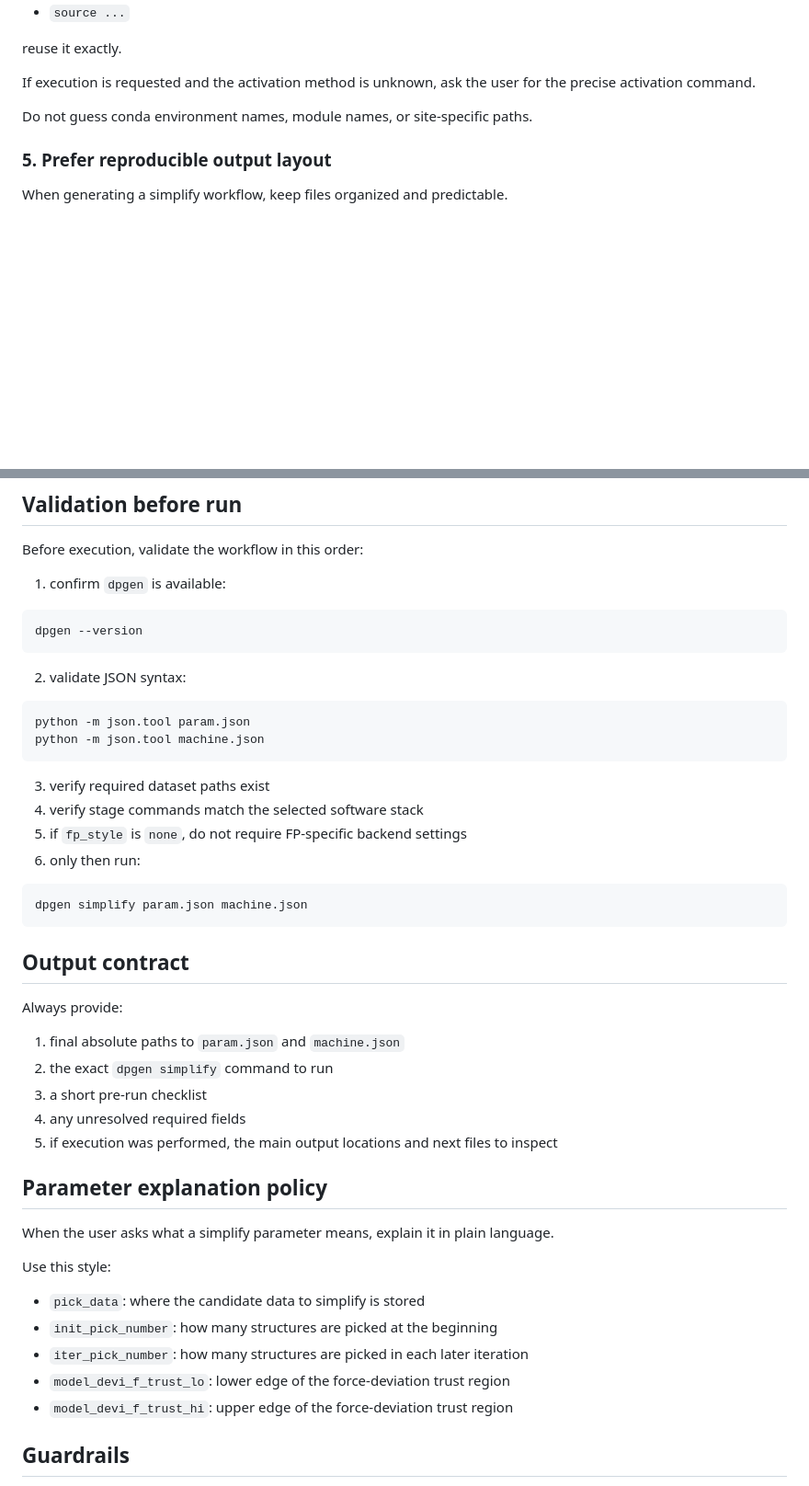
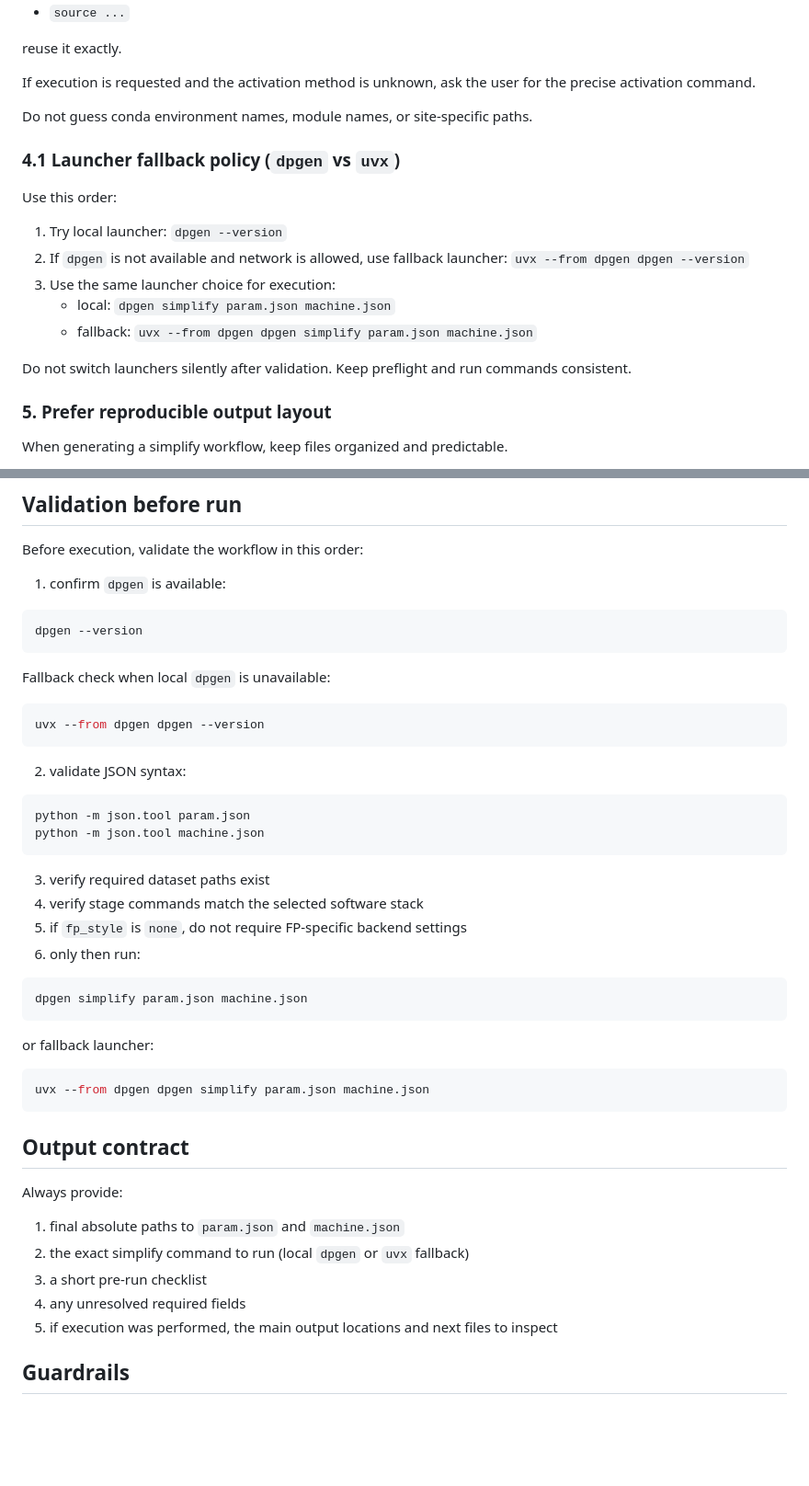
Before and after one commit to jinzhezenggroup/computational-chemistry-agent-skills, a Markdown page: simplify/dpgen-simplify/SKILL.md, 2 parts joined by grey strips. Shown at 92% size. GitHub-like rendering; blank space fills up the shorter version.

````diff
--- a/simplify/dpgen-simplify/SKILL.md
+++ b/simplify/dpgen-simplify/SKILL.md
@@ -145,6 +96,18 @@ reuse it exactly.
 If execution is requested and the activation method is unknown, ask the user for the precise activation command.
 
 Do not guess conda environment names, module names, or site-specific paths.
+
+### 4.1 Launcher fallback policy (`dpgen` vs `uvx`)
+
+Use this order:
+
+1. Try local launcher: `dpgen --version`
+2. If `dpgen` is not available and network is allowed, use fallback launcher: `uvx --from dpgen dpgen --version`
+3. Use the same launcher choice for execution:
+   - local: `dpgen simplify param.json machine.json`
+   - fallback: `uvx --from dpgen dpgen simplify param.json machine.json`
+
+Do not switch launchers silently after validation. Keep preflight and run commands consistent.
 
 ### 5. Prefer reproducible output layout
 
@@ -291,6 +254,12 @@ Before execution, validate the workflow in this order:
 dpgen --version
 ```
 
+Fallback check when local `dpgen` is unavailable:
+
+```bash
+uvx --from dpgen dpgen --version
+```
+
 2. validate JSON syntax:
 
 ```bash
@@ -307,27 +276,21 @@ python -m json.tool machine.json
 dpgen simplify param.json machine.json
 ```
 
+or fallback launcher:
+
+```bash
+uvx --from dpgen dpgen simplify param.json machine.json
+```
+
 ## Output contract
 
 Always provide:
 
 1. final absolute paths to `param.json` and `machine.json`
-1. the exact `dpgen simplify` command to run
+1. the exact simplify command to run (local `dpgen` or `uvx` fallback)
 1. a short pre-run checklist
 1. any unresolved required fields
 1. if execution was performed, the main output locations and next files to inspect
-
-## Parameter explanation policy
-
-When the user asks what a simplify parameter means, explain it in plain language.
-
-Use this style:
-
-- `pick_data`: where the candidate data to simplify is stored
-- `init_pick_number`: how many structures are picked at the beginning
-- `iter_pick_number`: how many structures are picked in each later iteration
-- `model_devi_f_trust_lo`: lower edge of the force-deviation trust region
-- `model_devi_f_trust_hi`: upper edge of the force-deviation trust region
 
 ## Guardrails
 
````
Also changed, not shown: other parts of simplify/dpgen-simplify/SKILL.md (+6 -55 lines), README.md (+1 -1 lines), 1 other file.
